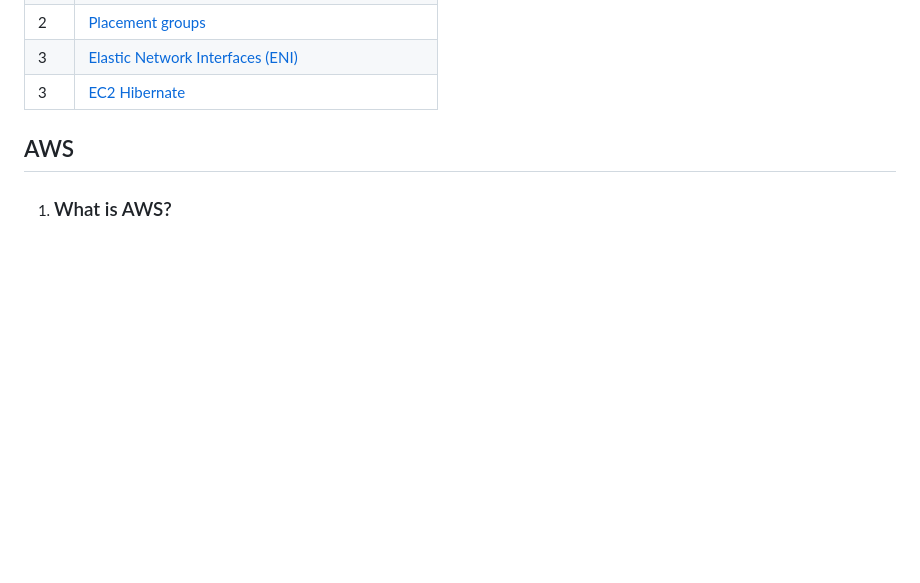
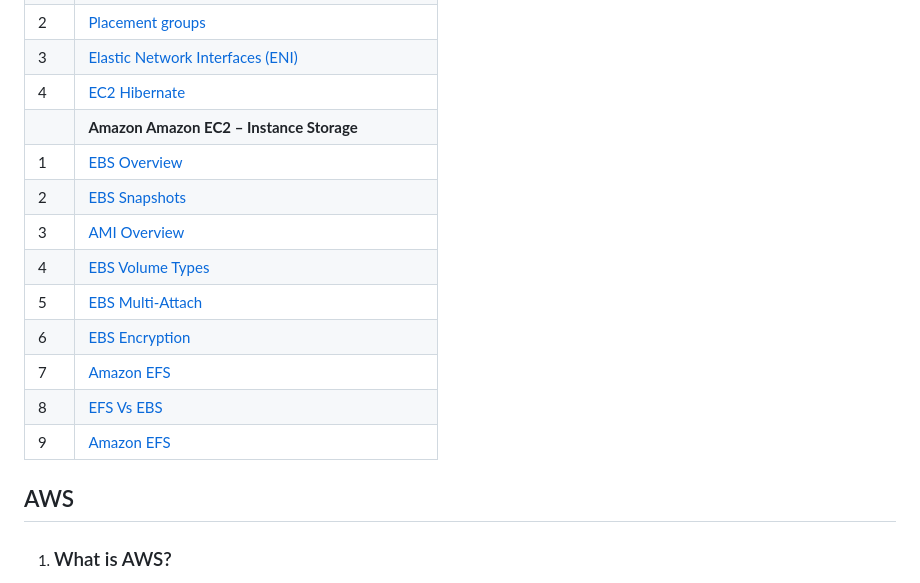
Before and after one commit to asifvora/aws-solutions-architect-associate-notes, a Markdown page: README.md, the part around one of its changes. Drawn GitHub-style; blank space fills up the shorter version.

```diff
--- a/README.md
+++ b/README.md
@@ -38,7 +38,17 @@ https://aws-solutions-architect-associate-notes.vercel.app
 | 1   | [Private vs Public IP (IPv4)](<#Private-vs-Public-IP-(IPv4)>)             |
 | 2   | [Placement groups](#Placement-groups)                                     |
 | 3   | [Elastic Network Interfaces (ENI)](<#Elastic-Network-Interfaces-(ENI)>)   |
-| 3   | [EC2 Hibernate](#EC2-Hibernate)                                           |
+| 4   | [EC2 Hibernate](#EC2-Hibernate)                                           |
+|     | **Amazon Amazon EC2 – Instance Storage**                                  |
+| 1   | [EBS Overview](#EBS-Overview)                                             |
+| 2   | [EBS Snapshots](#EBS-Snapshots)                                           |
+| 3   | [AMI Overview](#AMI-Overview)                                             |
+| 4   | [EBS Volume Types](#EBS-Volume-Types)                                     |
+| 5   | [EBS Multi-Attach](#EBS-Multi-Attach)                                     |
+| 6   | [EBS Encryption](#EBS-Encryption)                                         |
+| 7   | [Amazon EFS](#Amazon-EFS)                                                 |
+| 8   | [EFS Vs EBS](#EFS-Vs-EBS)                                                 |
+| 9   | [Amazon EFS](#Amazon-EFS)                                                 |
 
 ## AWS
 
```
Also changed, not shown: other parts of README.md (+48 -0 lines).
